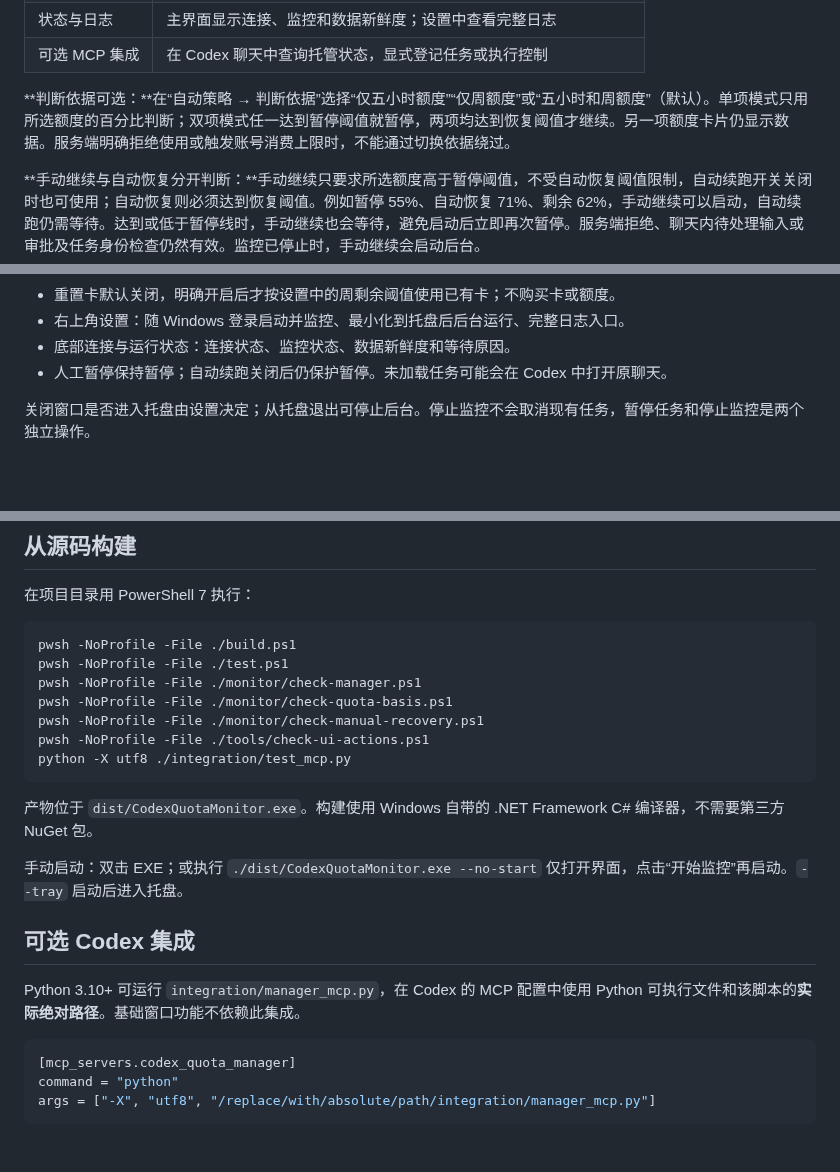
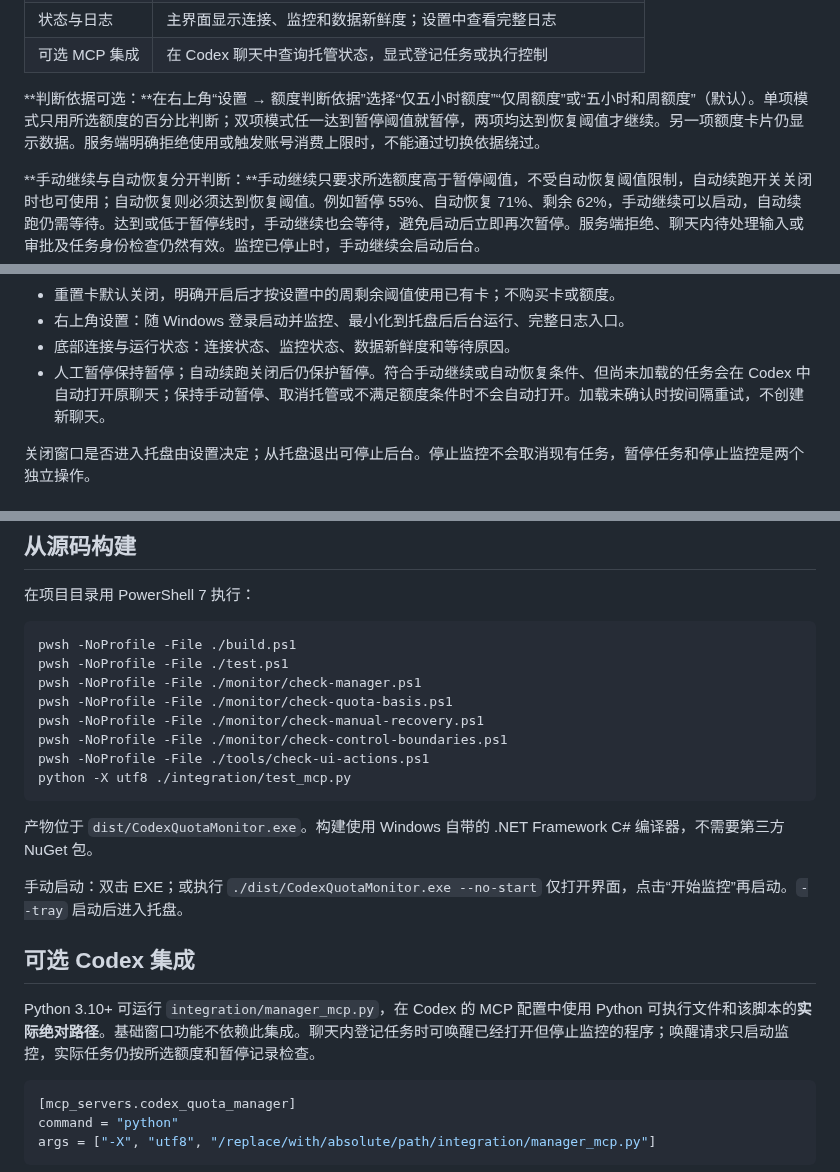
Before and after one commit to jiyan1989/codex-quota-manager, a Markdown page: README.md, 3 parts joined by grey strips. GitHub-like rendering; blank space fills up the shorter version.

````diff
--- a/README.md
+++ b/README.md
@@ -49,7 +49,7 @@
 | 状态与日志 | 主界面显示连接、监控和数据新鲜度；设置中查看完整日志 |
 | 可选 MCP 集成 | 在 Codex 聊天中查询托管状态，显式登记任务或执行控制 |
 
-**判断依据可选：**在“自动策略 → 判断依据”选择“仅五小时额度”“仅周额度”或“五小时和周额度”（默认）。单项模式只用所选额度的百分比判断；双项模式任一达到暂停阈值就暂停，两项均达到恢复阈值才继续。另一项额度卡片仍显示数据。服务端明确拒绝使用或触发账号消费上限时，不能通过切换依据绕过。
+**判断依据可选：**在右上角“设置 → 额度判断依据”选择“仅五小时额度”“仅周额度”或“五小时和周额度”（默认）。单项模式只用所选额度的百分比判断；双项模式任一达到暂停阈值就暂停，两项均达到恢复阈值才继续。另一项额度卡片仍显示数据。服务端明确拒绝使用或触发账号消费上限时，不能通过切换依据绕过。
 
 **手动继续与自动恢复分开判断：**手动继续只要求所选额度高于暂停阈值，不受自动恢复阈值限制，自动续跑开关关闭时也可使用；自动恢复则必须达到恢复阈值。例如暂停 55%、自动恢复 71%、剩余 62%，手动继续可以启动，自动续跑仍需等待。达到或低于暂停线时，手动继续也会等待，避免启动后立即再次暂停。服务端拒绝、聊天内待处理输入或审批及任务身份检查仍然有效。监控已停止时，手动继续会启动后台。
 
@@ -62,7 +62,7 @@
 - 重置卡默认关闭，明确开启后才按设置中的周剩余阈值使用已有卡；不购买卡或额度。
 - 右上角设置：随 Windows 登录启动并监控、最小化到托盘后后台运行、完整日志入口。
 - 底部连接与运行状态：连接状态、监控状态、数据新鲜度和等待原因。
-- 人工暂停保持暂停；自动续跑关闭后仍保护暂停。未加载任务可能会在 Codex 中打开原聊天。
+- 人工暂停保持暂停；自动续跑关闭后仍保护暂停。符合手动继续或自动恢复条件、但尚未加载的任务会在 Codex 中自动打开原聊天；保持手动暂停、取消托管或不满足额度条件时不会自动打开。加载未确认时按间隔重试，不创建新聊天。
 
 关闭窗口是否进入托盘由设置决定；从托盘退出可停止后台。停止监控不会取消现有任务，暂停任务和停止监控是两个独立操作。
 
@@ -91,6 +91,7 @@ pwsh -NoProfile -File ./test.ps1
 pwsh -NoProfile -File ./monitor/check-manager.ps1
 pwsh -NoProfile -File ./monitor/check-quota-basis.ps1
 pwsh -NoProfile -File ./monitor/check-manual-recovery.ps1
+pwsh -NoProfile -File ./monitor/check-control-boundaries.ps1
 pwsh -NoProfile -File ./tools/check-ui-actions.ps1
 python -X utf8 ./integration/test_mcp.py
 ```
@@ -101,7 +102,7 @@ python -X utf8 ./integration/test_mcp.py
 
 ## 可选 Codex 集成
 
-Python 3.10+ 可运行 `integration/manager_mcp.py`，在 Codex 的 MCP 配置中使用 Python 可执行文件和该脚本的**实际绝对路径**。基础窗口功能不依赖此集成。
+Python 3.10+ 可运行 `integration/manager_mcp.py`，在 Codex 的 MCP 配置中使用 Python 可执行文件和该脚本的**实际绝对路径**。基础窗口功能不依赖此集成。聊天内登记任务时可唤醒已经打开但停止监控的程序；唤醒请求只启动监控，实际任务仍按所选额度和暂停记录检查。
 
 ```toml
 [mcp_servers.codex_quota_manager]
````
Also changed, not shown: other parts of README.md (+3 -3 lines), docs/known-issues.md (+18 -18 lines), docs/images/main-window.png, docs/images/settings-window.png, 10 other files.
